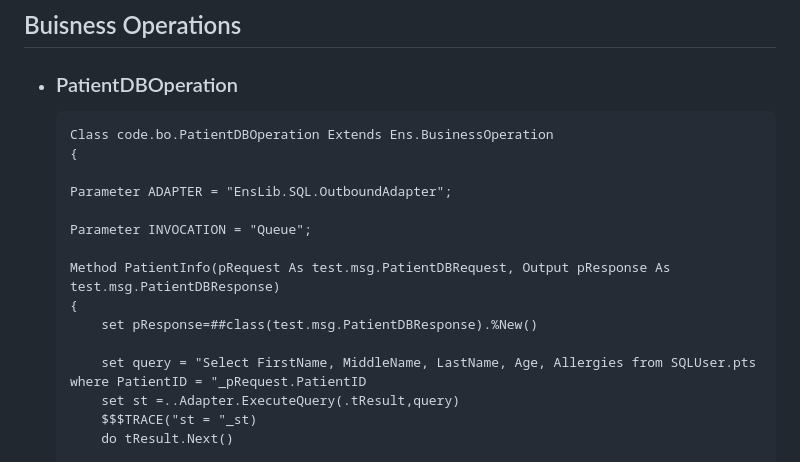
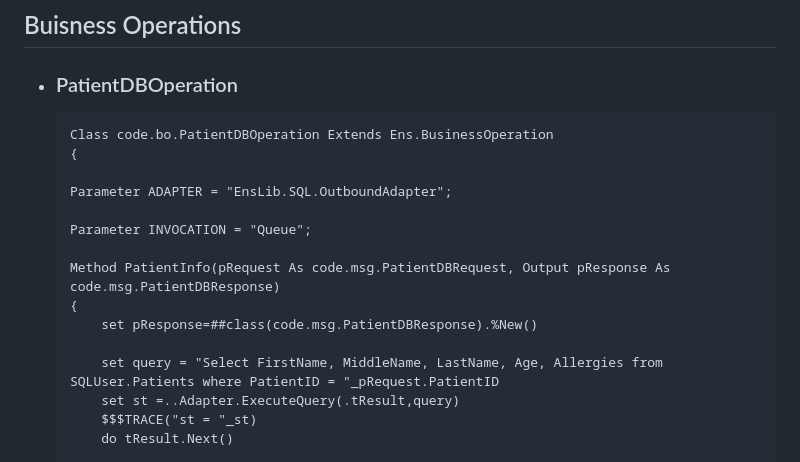
Before and after one commit to TheDuckFrederik/InterSystems, a Markdown page: Test01/test01.md, the part around the change printed below. Rendered like a GitHub page.

```diff
--- a/Test01/test01.md
+++ b/Test01/test01.md
@@ -84,11 +84,11 @@
 
     Parameter INVOCATION = "Queue";
 
-    Method PatientInfo(pRequest As test.msg.PatientDBRequest, Output pResponse As test.msg.PatientDBResponse)
+    Method PatientInfo(pRequest As code.msg.PatientDBRequest, Output pResponse As code.msg.PatientDBResponse)
     {
-        set pResponse=##class(test.msg.PatientDBResponse).%New()
+        set pResponse=##class(code.msg.PatientDBResponse).%New()
 
-        set query = "Select FirstName, MiddleName, LastName, Age, Allergies from SQLUser.pts where PatientID = "_pRequest.PatientID
+        set query = "Select FirstName, MiddleName, LastName, Age, Allergies from SQLUser.Patients where PatientID = "_pRequest.PatientID
         set st =..Adapter.ExecuteQuery(.tResult,query)
         $$$TRACE("st = "_st)
         do tResult.Next()
```
Also changed, not shown: other parts of Test01/test01.md (+10 -1 lines), Test01/DSNAdd.png (added), Test01/DSNInfo.png (added), Test01/DSNServer.png (added), 1 other file.
